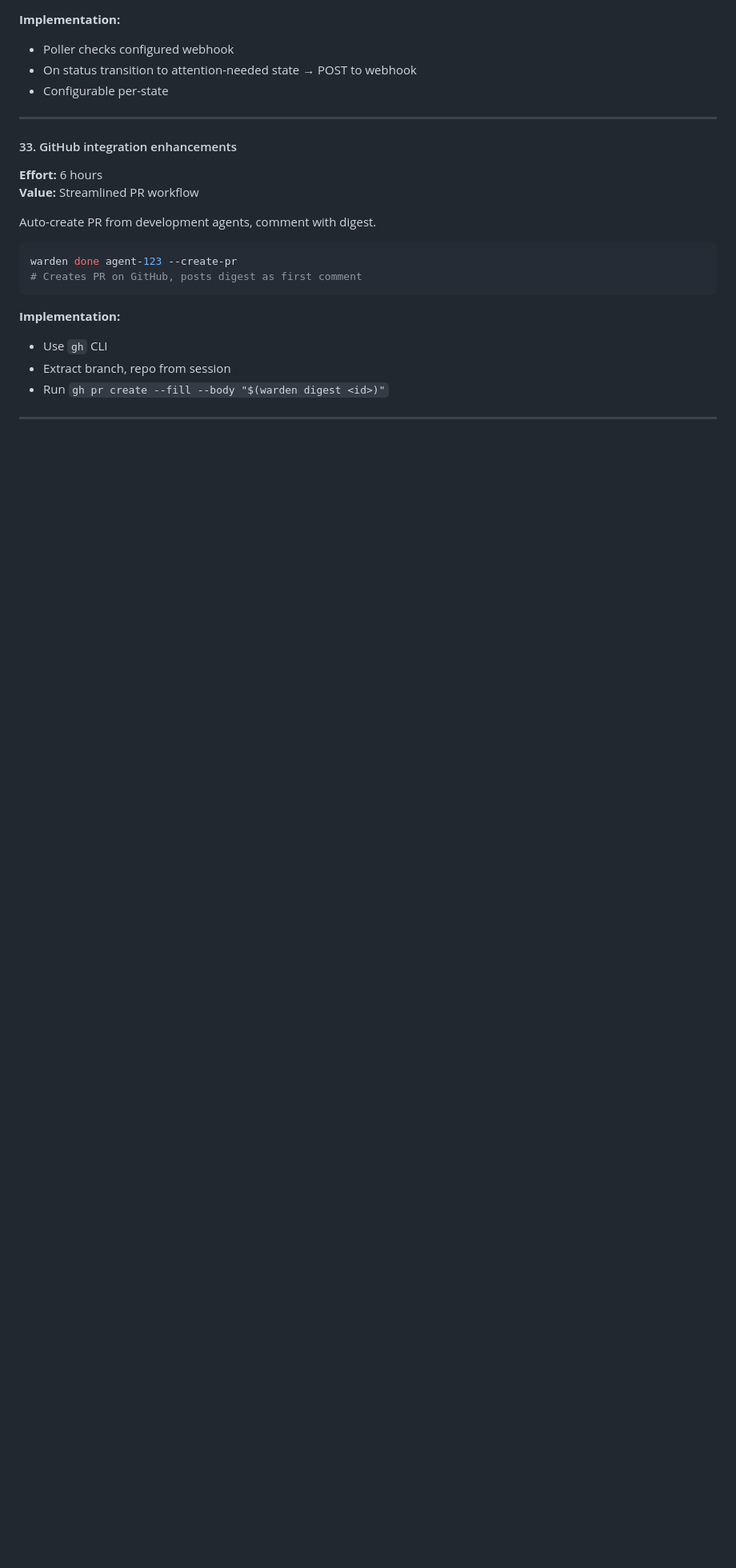
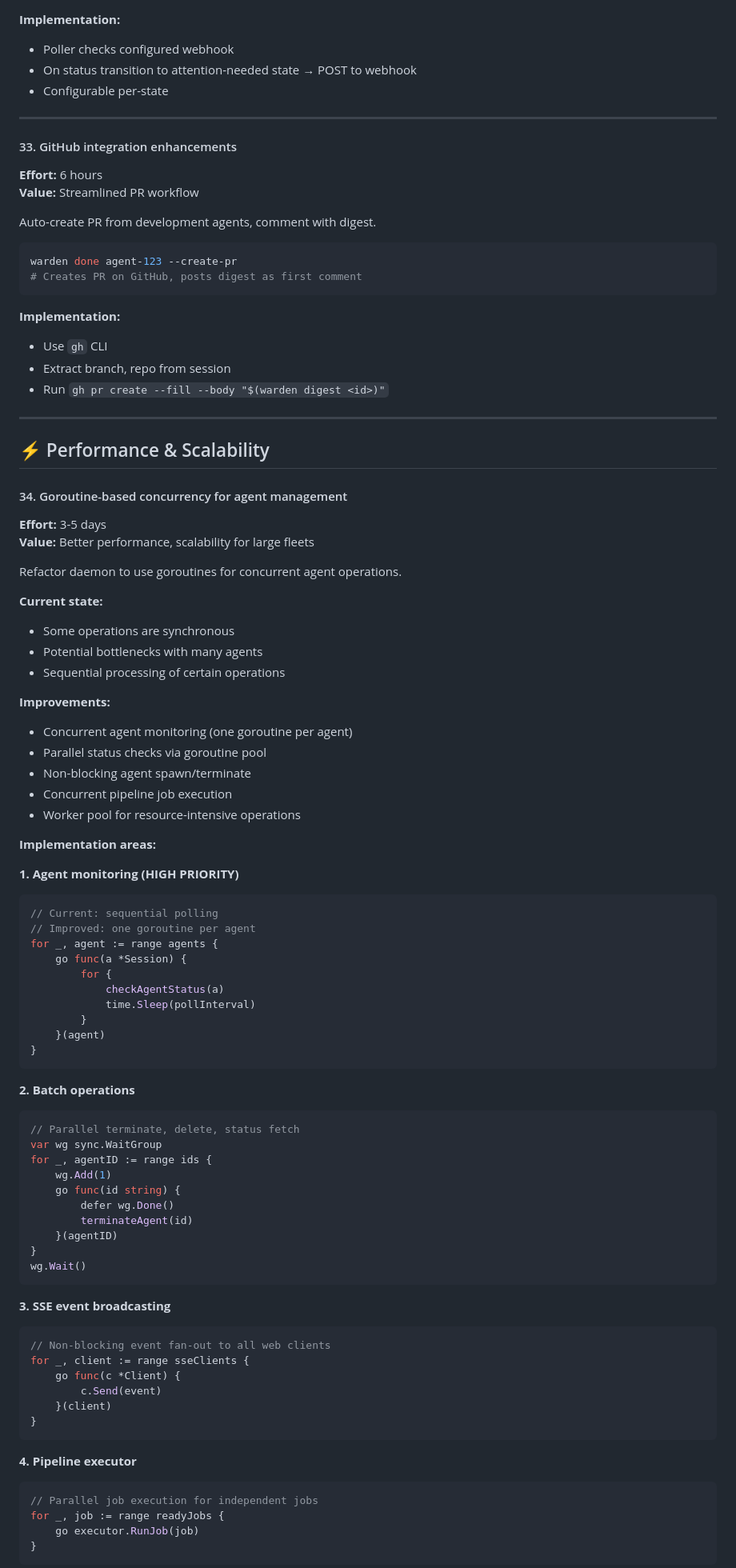
Before and after one commit to srjn45/warden, a Markdown page: docs/FUTURE_ENHANCEMENTS.md, the part around one of its changes. Shown at 80% size. Rendered like a GitHub page; blank space fills up the shorter version.

Commit message:
update future enhancements

````diff
--- a/docs/FUTURE_ENHANCEMENTS.md
+++ b/docs/FUTURE_ENHANCEMENTS.md
@@ -778,3 +778,71 @@ warden done agent-123 --create-pr
 
 ---
 
+## ⚡ Performance & Scalability
+
+#### 34. Goroutine-based concurrency for agent management
+**Effort:** 3-5 days
+**Value:** Better performance, scalability for large fleets
+
+Refactor daemon to use goroutines for concurrent agent operations.
+
+**Current state:**
+- Some operations are synchronous
+- Potential bottlenecks with many agents
+- Sequential processing of certain operations
+
+**Improvements:**
+- Concurrent agent monitoring (one goroutine per agent)
+- Parallel status checks via goroutine pool
+- Non-blocking agent spawn/terminate
+- Concurrent pipeline job execution
+- Worker pool for resource-intensive operations
+
+**Implementation areas:**
+
+**1. Agent monitoring (HIGH PRIORITY)**
+```go
+// Current: sequential polling
+// Improved: one goroutine per agent
+for _, agent := range agents {
+    go func(a *Session) {
+        for {
+            checkAgentStatus(a)
+            time.Sleep(pollInterval)
+        }
+    }(agent)
+}
+```
+
+**2. Batch operations**
+```go
+// Parallel terminate, delete, status fetch
+var wg sync.WaitGroup
+for _, agentID := range ids {
+    wg.Add(1)
+    go func(id string) {
+        defer wg.Done()
+        terminateAgent(id)
+    }(agentID)
+}
+wg.Wait()
+```
+
+**3. SSE event broadcasting**
+```go
+// Non-blocking event fan-out to all web clients
+for _, client := range sseClients {
+    go func(c *Client) {
+        c.Send(event)
+    }(client)
+}
+```
+
+**4. Pipeline executor**
+```go
+// Parallel job execution for independent jobs
+for _, job := range readyJobs {
+    go executor.RunJob(job)
+}
+```
+
````
Also changed, not shown: other parts of docs/FUTURE_ENHANCEMENTS.md (+108 -30 lines).
